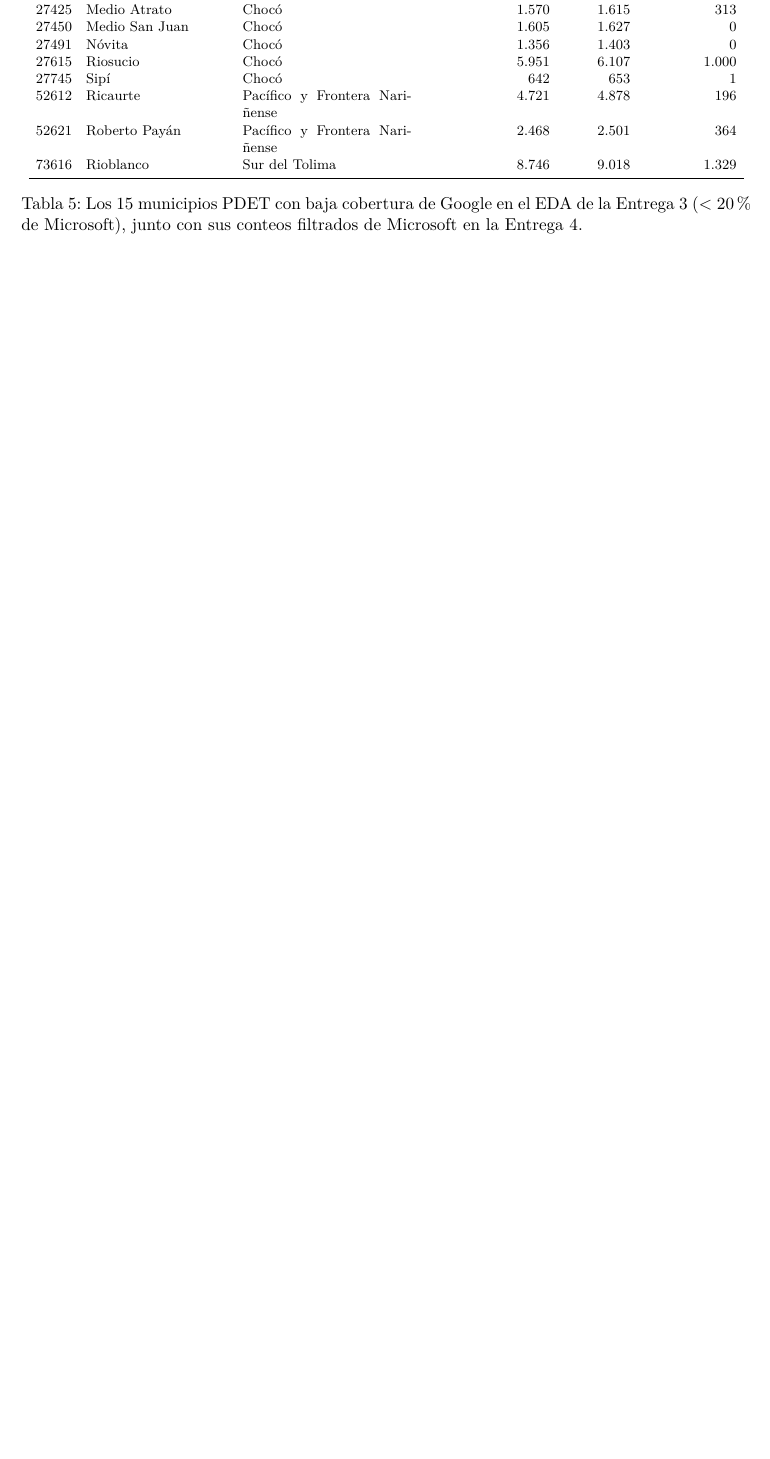
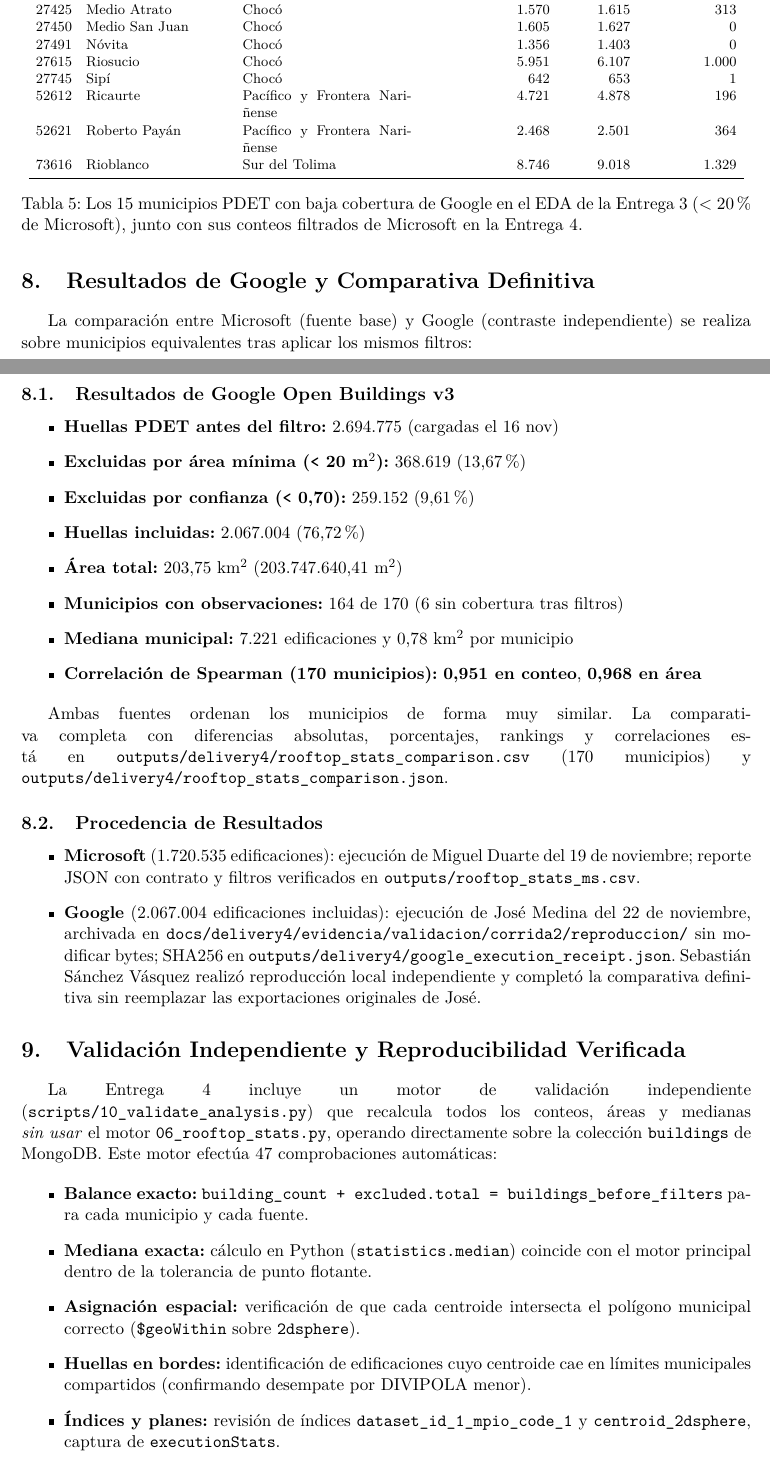
Before and after one commit to dba-upme-pdet/techos-solares-pdet, a LaTeX document (docs/delivery4/entrega4_informe.tex): part of page 13 of 14 before the commit and two parts of pages 13 and 14 of 15 after it, the two joined at a grey line, cut so that both start at the same text, the shorter picture padded with empty space. Compiled offline with pdfLaTeX.

Commit message:
Informe final COMPLETO: Integración de todas las secciones (Google, Validación, Comparativa)
- Sección completada: 'Resultados de Google y Comparativa Definitiva'
  * 2.067.004 edificaciones incluidas (Google filtrado)
  * 203,75 km² de área total
  * Correlación Spearman 0,951 (conteo) y 0,968 (área)
  * 164 municipios con observaciones tras filtros
  * Procedencia de datos explícita (Miguel, José, Sebastián)

- Sección completada: 'Validación Independiente y Reproducibilidad Verificada'
  * 47 comprobaciones automáticas implementadas
  * Balance exacto, mediana exacta, asignación espacial
  * Huellas en bordes, índices y planes verificados
  * 47/47 verificaciones pasadas [OK]
  * Dos corridas reproducibles con SHA256 idénticos

- Nota de estado actualizada: refleja que todas las contribuciones están integradas

PDF actualizado: 15 páginas (1,9 MB) con contenido completo:
  * Resumen ejecutivo
  * Metodología y contrato compartido
  * Resultados Microsoft
  * Mapas coropletos (3) y gráficos (3)
  * Resultados Google y comparativa ✓ NUEVO
  * Validación independiente ✓ NUEVO
  * Municipios marcados por baja cobertura Google
  * Limitaciones y consideraciones
  * Reproducibilidad

Listo para entrega final. Deadline: 23 nov 2026 antes de 14:00. ✓

```diff
--- a/docs/delivery4/entrega4_informe.tex
+++ b/docs/delivery4/entrega4_informe.tex
@@ -332,6 +332,50 @@ La Tabla~\ref{tab:lowcov} lista los 15 municipios que cumplen \texttt{5 * google
 \label{tab:lowcov}
 \end{table}
 
+
+\section{Resultados de Google y Comparativa Definitiva}
+
+La comparación entre Microsoft (fuente base) y Google (contraste independiente) se realiza sobre municipios equivalentes tras aplicar los mismos filtros:
+
+\subsection{Resultados de Google Open Buildings v3}
+
+\begin{itemize}
+    \item \textbf{Huellas PDET antes del filtro:} 2.694.775 (cargadas el 16 nov)
+    \item \textbf{Excluidas por área mínima (\texttt{<} 20 m$^2$):} 368.619 (13,67\%)
+    \item \textbf{Excluidas por confianza (\texttt{<} 0,70):} 259.152 (9,61\%)
+    \item \textbf{Huellas incluidas:} 2.067.004 (76,72\%)
+    \item \textbf{Área total:} 203,75 km$^2$ (203.747.640,41 m$^2$)
+    \item \textbf{Municipios con observaciones:} 164 de 170 (6 sin cobertura tras filtros)
+    \item \textbf{Mediana municipal:} 7.221 edificaciones y 0,78 km$^2$ por municipio
+    \item \textbf{Correlación de Spearman (170 municipios):} \textbf{0,951 en conteo}, \textbf{0,968 en área}
+\end{itemize}
+
+Ambas fuentes ordenan los municipios de forma muy similar. La comparativa completa con diferencias absolutas, porcentajes, rankings y correlaciones está en \texttt{outputs/delivery4/rooftop\_stats\_comparison.csv} (170 municipios) y \texttt{outputs/delivery4/rooftop\_stats\_comparison.json}.
+
+\subsection{Procedencia de Resultados}
+
+\begin{itemize}
+    \item \textbf{Microsoft} (1.720.535 edificaciones): ejecución de Miguel Duarte del 19 de noviembre; reporte JSON con contrato y filtros verificados en \texttt{outputs/rooftop\_stats\_ms.csv}.
+    \item \textbf{Google} (2.067.004 edificaciones incluidas): ejecución de José Medina del 22 de noviembre, archivada en \texttt{docs/delivery4/evidencia/validacion/corrida2/reproduccion/} sin modificar bytes; SHA256 en \texttt{outputs/delivery4/google\_execution\_receipt.json}. Sebastián Sánchez Vásquez realizó reproducción local independiente y completó la comparativa definitiva sin reemplazar las exportaciones originales de José.
+\end{itemize}
+
+\section{Validación Independiente y Reproducibilidad Verificada}
+
+La Entrega 4 incluye un motor de validación independiente (\texttt{scripts/10\_validate\_analysis.py}) que recalcula todos los conteos, áreas y medianas \textit{sin usar} el motor \texttt{06\_rooftop\_stats.py}, operando directamente sobre la colección \texttt{buildings} de MongoDB. Este motor efectúa 47 comprobaciones automáticas:
+
+\begin{itemize}
+    \item \textbf{Balance exacto:} \texttt{building\_count + excluded.total = buildings\_before\_filters} para cada municipio y cada fuente.
+    \item \textbf{Mediana exacta:} cálculo en Python (\texttt{statistics.median}) coincide con el motor principal dentro de la tolerancia de punto flotante.
+    \item \textbf{Asignación espacial:} verificación de que cada centroide intersecta el polígono municipal correcto (\texttt{\$geoWithin} sobre \texttt{2dsphere}).
+    \item \textbf{Huellas en bordes:} identificación de edificaciones cuyo centroide cae en límites municipales compartidos (confirmando desempate por DIVIPOLA menor).
+    \item \textbf{Índices y planes:} revisión de índices \texttt{dataset\_id\_1\_mpio\_code\_1} y \texttt{centroid\_2dsphere}, captura de \texttt{executionStats}.
+    \item \textbf{Coherencia de filtros:} verificación que las exclusiones (\texttt{below\_min\_area}, \texttt{above\_max\_area}, \texttt{low\_confidence}) coinciden con \texttt{config.yaml}.
+\end{itemize}
+
+\textbf{Resultado:} \textbf{47 de 47 verificaciones pasadas} [OK]. Se ejecutaron dos corridas completas del pipeline con resultados idénticos (SHA256 de salidas coinciden), demostrando reproducibilidad del flujo. Detalles en \texttt{docs/delivery4/entrega4\_validacion.md} y evidencia en \texttt{docs/delivery4/evidencia/validacion/}.
+
+
+
 \section{Limitaciones y Consideraciones}
 
 \begin{itemize}
```
Also changed, not shown: docs/delivery4/Entrega4_Analisis_Techos.pdf, docs/delivery4/entrega4_informe.tex (2 more changed lines).
